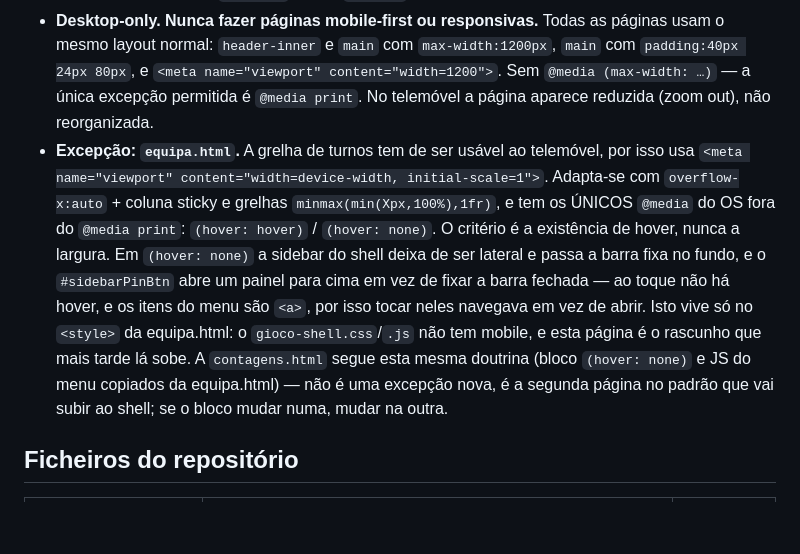
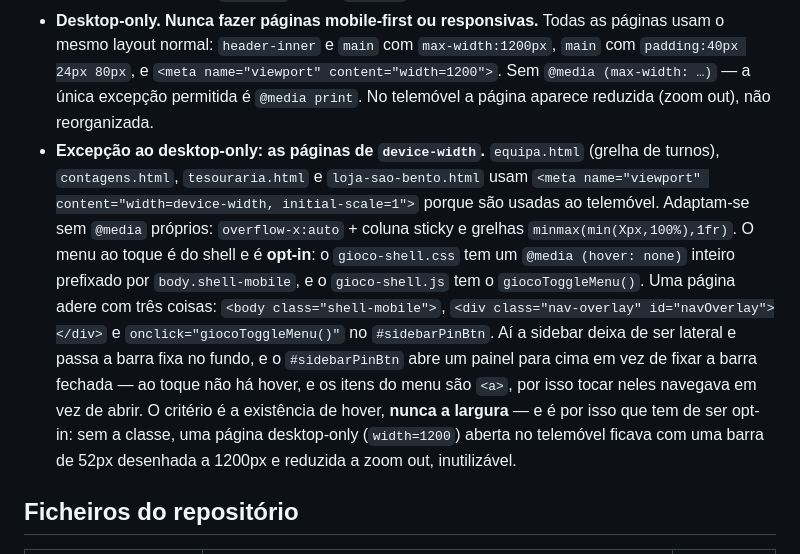
Before and after one commit to eatgioco/eatgioco.github.io, a Markdown page: CLAUDE.md, the part around the change. Rendered like a GitHub page; blank space fills up the shorter version.

Commit message:
CLAUDE.md: registar o menu ao toque no shell (opt-in shell-mobile)
Co-Authored-By: Claude Opus 5 <noreply@anthropic.com>

```diff
--- a/CLAUDE.md
+++ b/CLAUDE.md
@@ -17,18 +17,21 @@ Sistema de gestão interno da GIOCO, uma focacciaria italiana de balcão em Lisb
   `main` com `padding:40px 24px 80px`, e `<meta name="viewport" content="width=1200">`.
   Sem `@media (max-width: …)` — a única excepção permitida é `@media print`.
   No telemóvel a página aparece reduzida (zoom out), não reorganizada.
-- **Excepção: `equipa.html`.** A grelha de turnos tem de ser usável ao telemóvel, por isso
-  usa `<meta name="viewport" content="width=device-width, initial-scale=1">`. Adapta-se com
-  `overflow-x:auto` + coluna sticky e grelhas `minmax(min(Xpx,100%),1fr)`, e tem os ÚNICOS
-  `@media` do OS fora do `@media print`: `(hover: hover)` / `(hover: none)`. O critério é a
-  existência de hover, nunca a largura. Em `(hover: none)` a sidebar do shell deixa de ser
-  lateral e passa a barra fixa no fundo, e o `#sidebarPinBtn` abre um painel para cima em vez
-  de fixar a barra fechada — ao toque não há hover, e os itens do menu são `<a>`, por isso
-  tocar neles navegava em vez de abrir. Isto vive só no `<style>` da equipa.html: o
-  `gioco-shell.css`/`.js` não tem mobile, e esta página é o rascunho que mais tarde lá sobe.
-  A `contagens.html` segue esta mesma doutrina (bloco `(hover: none)` e JS do menu copiados
-  da equipa.html) — não é uma excepção nova, é a segunda página no padrão que vai subir ao
-  shell; se o bloco mudar numa, mudar na outra.
+- **Excepção ao desktop-only: as páginas de `device-width`.** `equipa.html` (grelha de
+  turnos), `contagens.html`, `tesouraria.html` e `loja-sao-bento.html` usam
+  `<meta name="viewport" content="width=device-width, initial-scale=1">` porque são usadas
+  ao telemóvel. Adaptam-se sem `@media` próprios: `overflow-x:auto` + coluna sticky e
+  grelhas `minmax(min(Xpx,100%),1fr)`.
+  O menu ao toque é do shell e é **opt-in**: o `gioco-shell.css` tem um
+  `@media (hover: none)` inteiro prefixado por `body.shell-mobile`, e o `gioco-shell.js` tem
+  o `giocoToggleMenu()`. Uma página adere com três coisas: `<body class="shell-mobile">`,
+  `<div class="nav-overlay" id="navOverlay"></div>` e `onclick="giocoToggleMenu()"` no
+  `#sidebarPinBtn`. Aí a sidebar deixa de ser lateral e passa a barra fixa no fundo, e o
+  `#sidebarPinBtn` abre um painel para cima em vez de fixar a barra fechada — ao toque não
+  há hover, e os itens do menu são `<a>`, por isso tocar neles navegava em vez de abrir.
+  O critério é a existência de hover, **nunca a largura** — e é por isso que tem de ser
+  opt-in: sem a classe, uma página desktop-only (`width=1200`) aberta no telemóvel ficava
+  com uma barra de 52px desenhada a 1200px e reduzida a zoom out, inutilizável.
 
 ## Ficheiros do repositório
 
```
